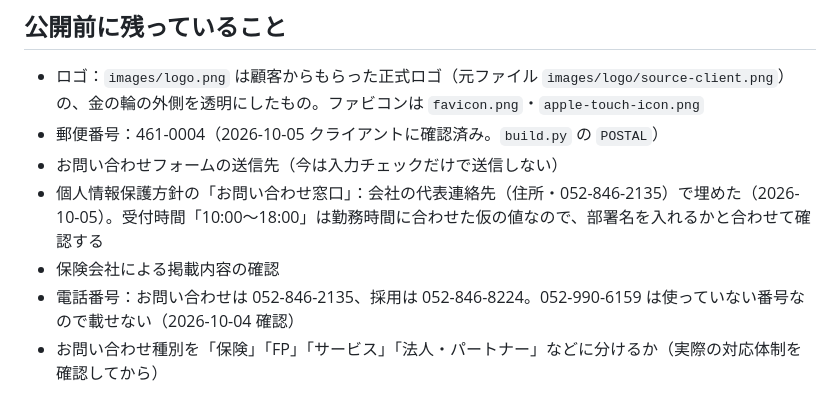
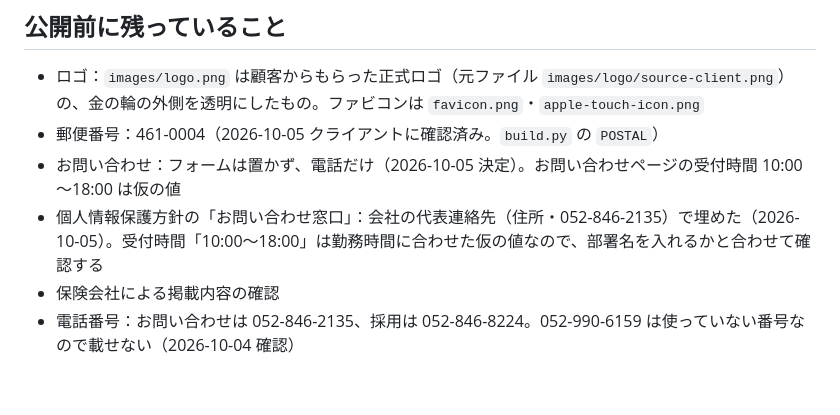
Before and after one commit to easywebcraft/lfgroup-design, a Markdown page: README.md, the part around the change. GitHub-like rendering.

Commit message:
README：お問い合わせは電話だけになったことを残作業に反映
Co-Authored-By: Claude Opus 5.5 <noreply@anthropic.com>
Claude-Session: https://claude.ai/code/session_01DkWFmwe3Z7eAywpshKupJG

```diff
--- a/README.md
+++ b/README.md
@@ -36,8 +36,7 @@ GitHub Pages は `easywebcraft.github.io/lfgroup-design/` の下で配信する
 
 - ロゴ：`images/logo.png` は顧客からもらった正式ロゴ（元ファイル `images/logo/source-client.png`）の、金の輪の外側を透明にしたもの。ファビコンは `favicon.png`・`apple-touch-icon.png`
 - 郵便番号：461-0004（2026-10-05 クライアントに確認済み。`build.py` の `POSTAL`）
-- お問い合わせフォームの送信先（今は入力チェックだけで送信しない）
+- お問い合わせ：フォームは置かず、電話だけ（2026-10-05 決定）。お問い合わせページの受付時間 10:00～18:00 は仮の値
 - 個人情報保護方針の「お問い合わせ窓口」：会社の代表連絡先（住所・052-846-2135）で埋めた（2026-10-05）。受付時間「10:00～18:00」は勤務時間に合わせた仮の値なので、部署名を入れるかと合わせて確認する
 - 保険会社による掲載内容の確認
 - 電話番号：お問い合わせは 052-846-2135、採用は 052-846-8224。052-990-6159 は使っていない番号なので載せない（2026-10-04 確認）
-- お問い合わせ種別を「保険」「FP」「サービス」「法人・パートナー」などに分けるか（実際の対応体制を確認してから）
```
